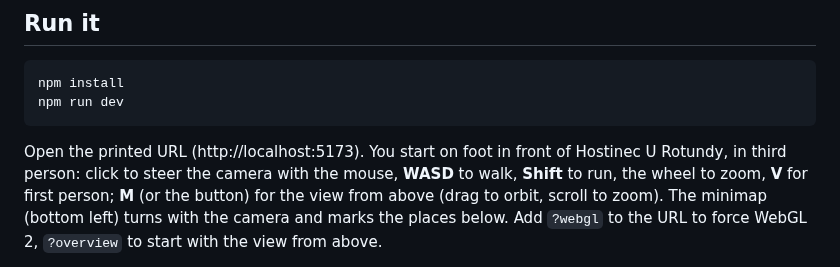
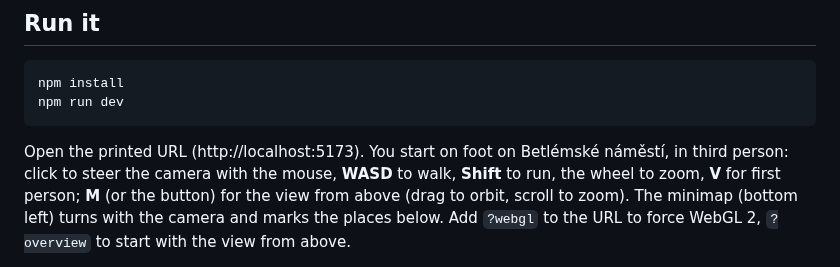
Before and after one commit to zemskekure/vinkothegame, a Markdown page: README.md, the part around the change. GitHub-like rendering.

````diff
--- a/README.md
+++ b/README.md
@@ -11,7 +11,7 @@ npm install
 npm run dev
 ```
 
-Open the printed URL (http://localhost:5173). You start on foot in front of Hostinec U Rotundy, in third person: click to steer the camera with the mouse, **WASD** to walk, **Shift** to run, the wheel
+Open the printed URL (http://localhost:5173). You start on foot on Betlémské náměstí, in third person: click to steer the camera with the mouse, **WASD** to walk, **Shift** to run, the wheel
 to zoom, **V** for first person; **M** (or the button) for the view from above (drag to orbit, scroll to zoom). The minimap (bottom left) turns with the camera and marks the places below.
 Add `?webgl` to the URL to force WebGL 2, `?overview` to start with the view from above.
 
````
Also changed, not shown: CLAUDE.md (added, +116 -0 lines), docs/grid-app.md (added, +101 -0 lines).
